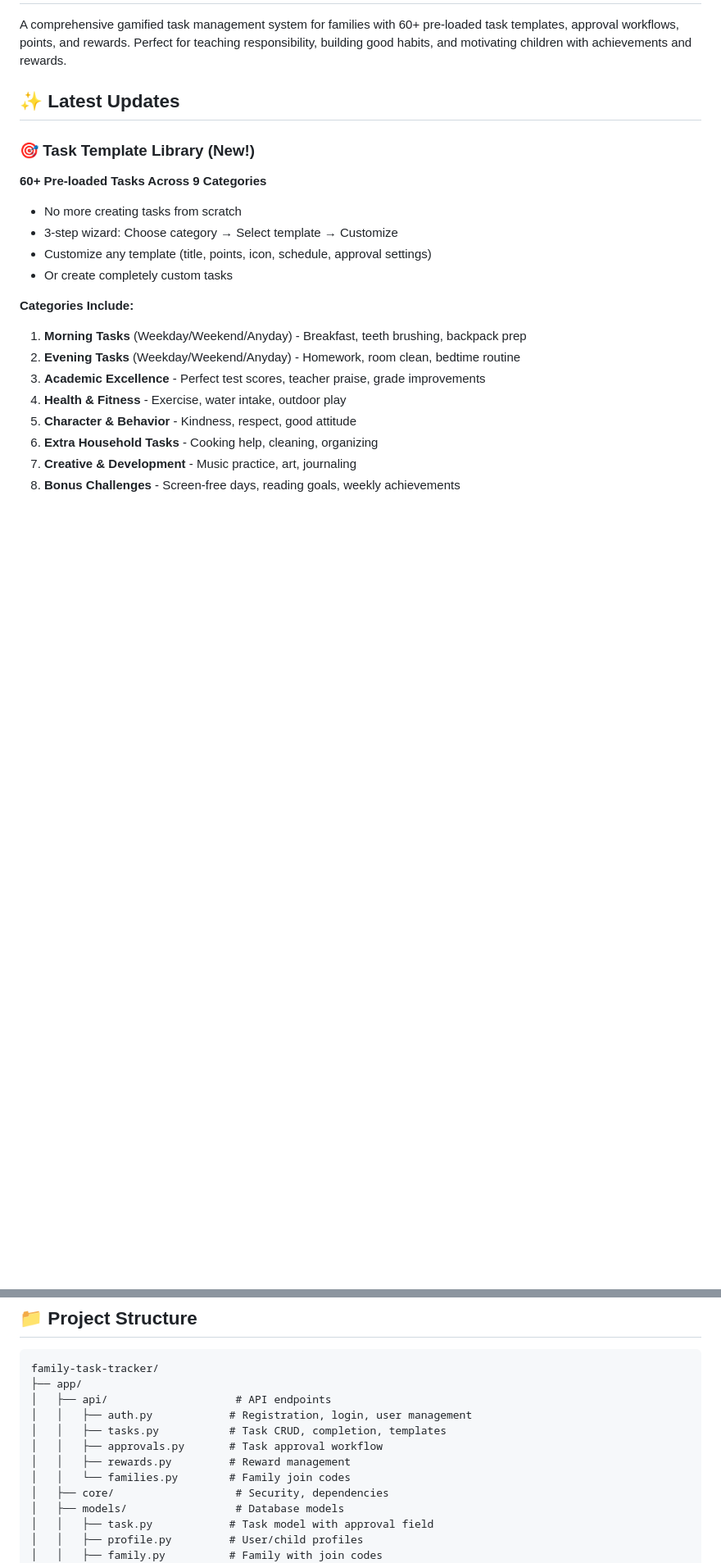
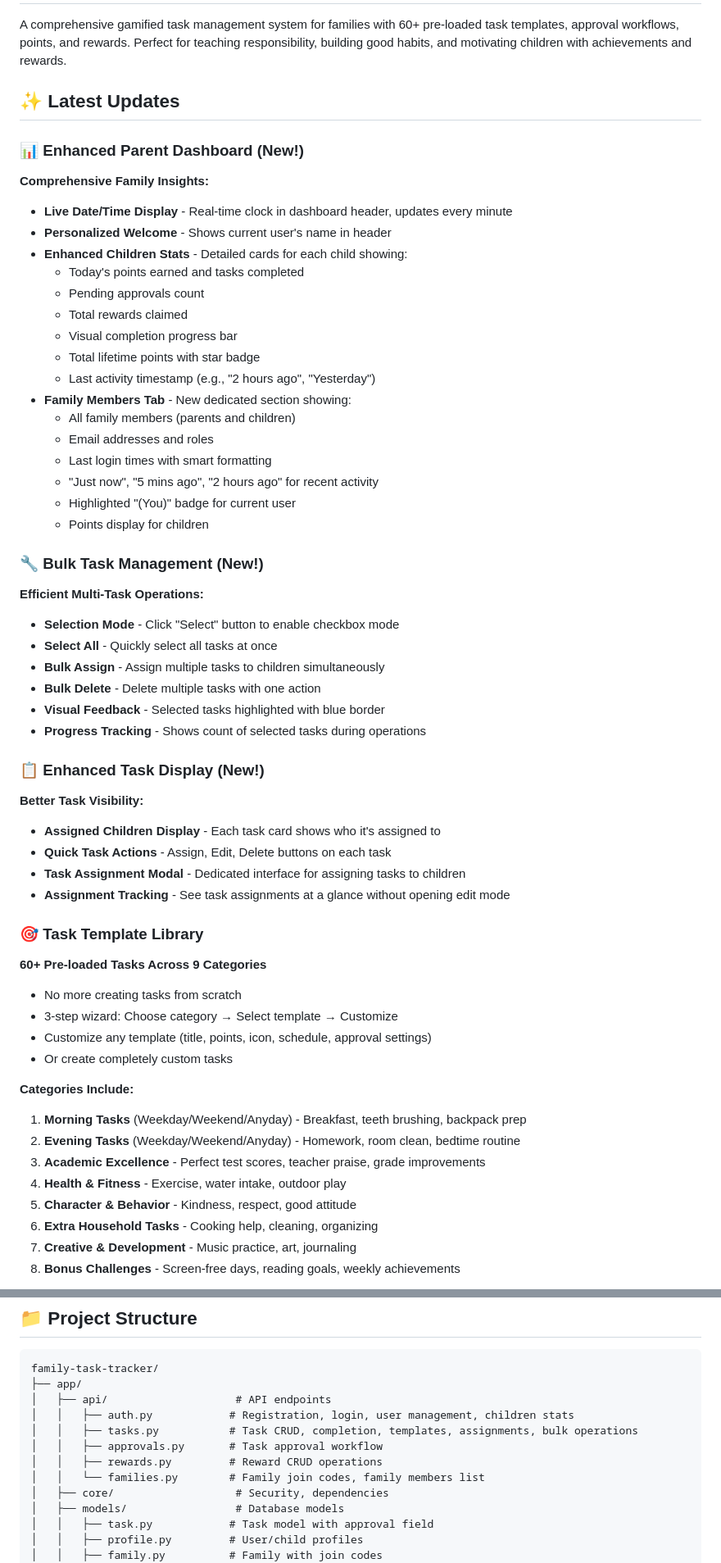
Before and after one commit to taskblox1-tech/TaskApp, a Markdown page: README.md, 2 parts joined by grey strips. Shown: that part at 82% size. Drawn GitHub-style; blank space fills up the shorter version.

Commit message:
Update README with new features: enhanced dashboard, bulk operations, family members tracking

```diff
--- a/README.md
+++ b/README.md
@@ -4,7 +4,42 @@ A comprehensive gamified task management system for families with 60+ pre-loaded
 
 ## ✨ Latest Updates
 
-### 🎯 Task Template Library (New!)
+### 📊 Enhanced Parent Dashboard (New!)
+**Comprehensive Family Insights:**
+- **Live Date/Time Display** - Real-time clock in dashboard header, updates every minute
+- **Personalized Welcome** - Shows current user's name in header
+- **Enhanced Children Stats** - Detailed cards for each child showing:
+  - Today's points earned and tasks completed
+  - Pending approvals count
+  - Total rewards claimed
+  - Visual completion progress bar
+  - Total lifetime points with star badge
+  - Last activity timestamp (e.g., "2 hours ago", "Yesterday")
+- **Family Members Tab** - New dedicated section showing:
+  - All family members (parents and children)
+  - Email addresses and roles
+  - Last login times with smart formatting
+  - "Just now", "5 mins ago", "2 hours ago" for recent activity
+  - Highlighted "(You)" badge for current user
+  - Points display for children
+
+### 🔧 Bulk Task Management (New!)
+**Efficient Multi-Task Operations:**
+- **Selection Mode** - Click "Select" button to enable checkbox mode
+- **Select All** - Quickly select all tasks at once
+- **Bulk Assign** - Assign multiple tasks to children simultaneously
+- **Bulk Delete** - Delete multiple tasks with one action
+- **Visual Feedback** - Selected tasks highlighted with blue border
+- **Progress Tracking** - Shows count of selected tasks during operations
+
+### 📋 Enhanced Task Display (New!)
+**Better Task Visibility:**
+- **Assigned Children Display** - Each task card shows who it's assigned to
+- **Quick Task Actions** - Assign, Edit, Delete buttons on each task
+- **Task Assignment Modal** - Dedicated interface for assigning tasks to children
+- **Assignment Tracking** - See task assignments at a glance without opening edit mode
+
+### 🎯 Task Template Library
 **60+ Pre-loaded Tasks Across 9 Categories**
 - No more creating tasks from scratch
 - 3-step wizard: Choose category → Select template → Customize
@@ -157,11 +201,11 @@ python main.py
 family-task-tracker/
 ├── app/
 │   ├── api/                    # API endpoints
-│   │   ├── auth.py            # Registration, login, user management
-│   │   ├── tasks.py           # Task CRUD, completion, templates
+│   │   ├── auth.py            # Registration, login, user management, children stats
+│   │   ├── tasks.py           # Task CRUD, completion, templates, assignments, bulk operations
 │   │   ├── approvals.py       # Task approval workflow
-│   │   ├── rewards.py         # Reward management
-│   │   └── families.py        # Family join codes
+│   │   ├── rewards.py         # Reward CRUD operations
+│   │   └── families.py        # Family join codes, family members list
 │   ├── core/                   # Security, dependencies
 │   ├── models/                 # Database models
 │   │   ├── task.py            # Task model with approval field
```
Also changed, not shown: other parts of README.md (+15 -6 lines).
